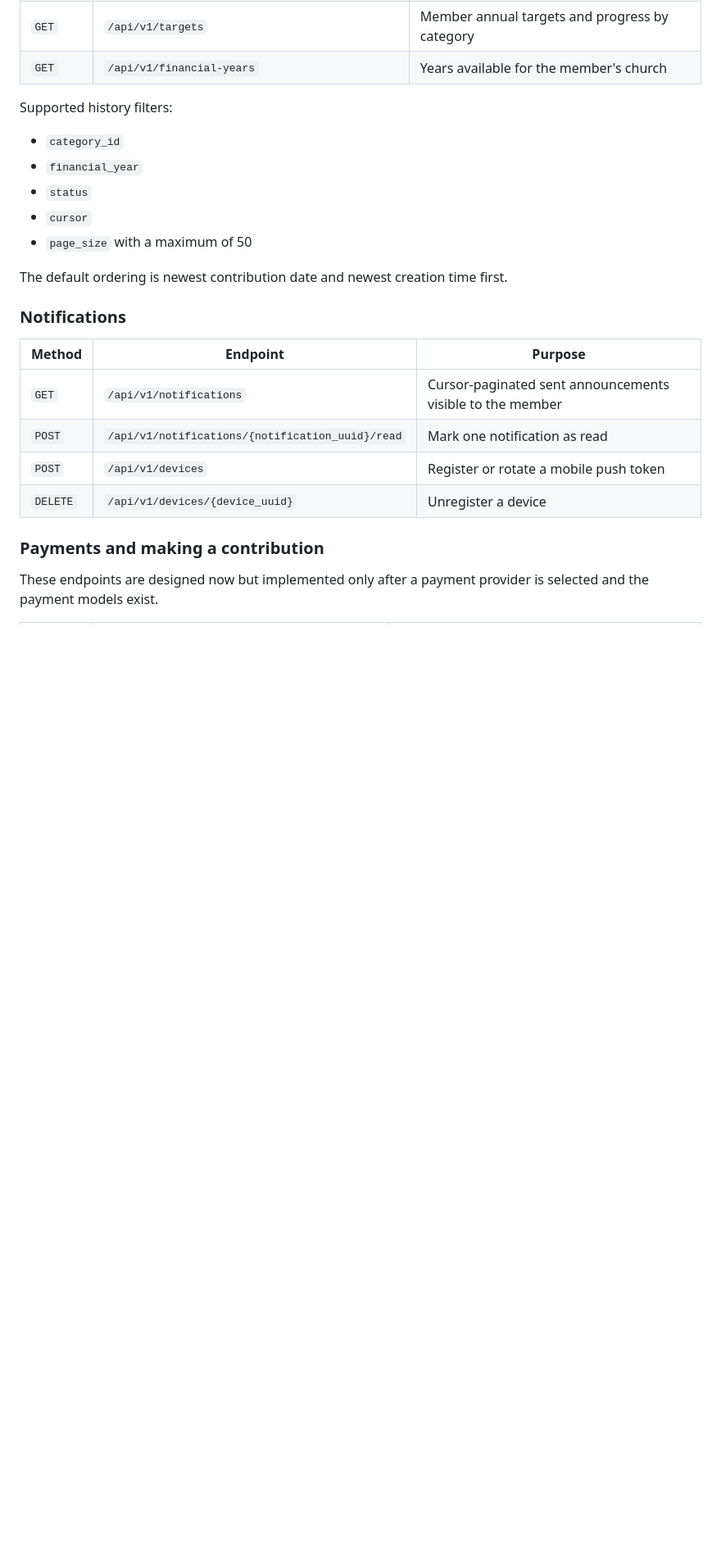
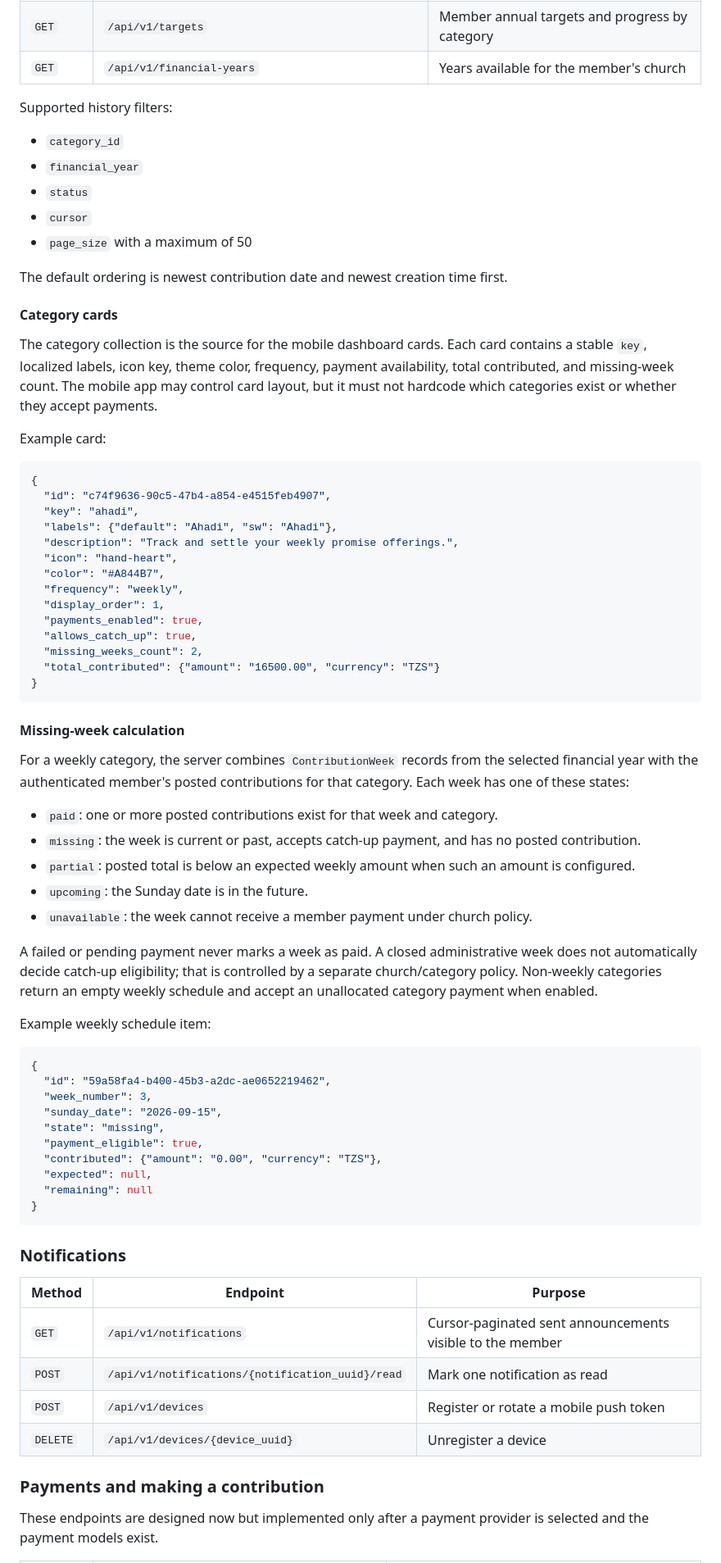
Before and after one commit to Oswaldgerald/bahasha-web, a Markdown page: docs/API_DESIGN.md, the part around one of its changes. Shown at 82% size. GitHub-like rendering; blank space fills up the shorter version.

Commit message:
Design mobile category and catch-up payments

````diff
--- a/docs/API_DESIGN.md
+++ b/docs/API_DESIGN.md
@@ -208,6 +215,67 @@ Supported history filters:
 - `page_size` with a maximum of 50
 
 The default ordering is newest contribution date and newest creation time first.
+
+#### Category cards
+
+The category collection is the source for the mobile dashboard cards. Each card
+contains a stable `key`, localized labels, icon key, theme color, frequency,
+payment availability, total contributed, and missing-week count. The mobile app
+may control card layout, but it must not hardcode which categories exist or whether
+they accept payments.
+
+Example card:
+
+```json
+{
+  "id": "c74f9636-90c5-47b4-a854-e4515feb4907",
+  "key": "ahadi",
+  "labels": {"default": "Ahadi", "sw": "Ahadi"},
+  "description": "Track and settle your weekly promise offerings.",
+  "icon": "hand-heart",
+  "color": "#A844B7",
+  "frequency": "weekly",
+  "display_order": 1,
+  "payments_enabled": true,
+  "allows_catch_up": true,
+  "missing_weeks_count": 2,
+  "total_contributed": {"amount": "16500.00", "currency": "TZS"}
+}
+```
+
+#### Missing-week calculation
+
+For a weekly category, the server combines `ContributionWeek` records from the
+selected financial year with the authenticated member's posted contributions for
+that category. Each week has one of these states:
+
+- `paid`: one or more posted contributions exist for that week and category.
+- `missing`: the week is current or past, accepts catch-up payment, and has no
+  posted contribution.
+- `partial`: posted total is below an expected weekly amount when such an amount
+  is configured.
+- `upcoming`: the Sunday date is in the future.
+- `unavailable`: the week cannot receive a member payment under church policy.
+
+A failed or pending payment never marks a week as paid. A closed administrative
+week does not automatically decide catch-up eligibility; that is controlled by a
+separate church/category policy. Non-weekly categories return an empty weekly
+schedule and accept an unallocated category payment when enabled.
+
+Example weekly schedule item:
+
+```json
+{
+  "id": "59a58fa4-b400-45b3-a2dc-ae0652219462",
+  "week_number": 3,
+  "sunday_date": "2026-09-15",
+  "state": "missing",
+  "payment_eligible": true,
+  "contributed": {"amount": "0.00", "currency": "TZS"},
+  "expected": null,
+  "remaining": null
+}
+```
 
 ### Notifications
 
````
Also changed, not shown: other parts of docs/API_DESIGN.md (+77 -18 lines).
